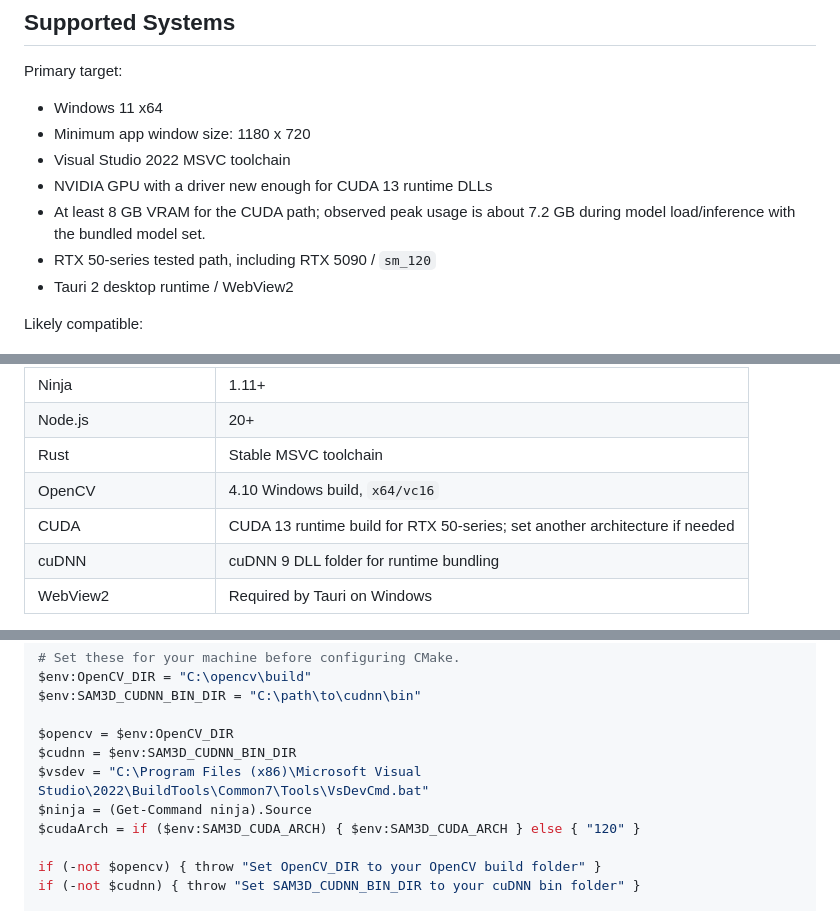
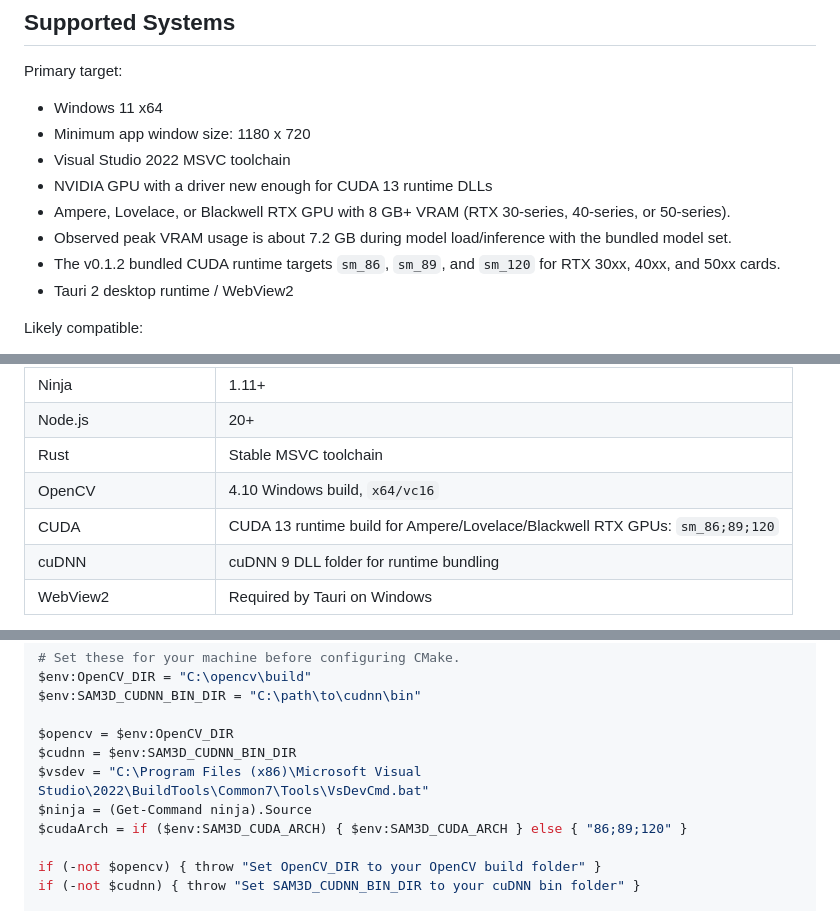
Before and after one commit to Saganaki22/SAM3DBody_Desktop, a Markdown page: README.md, 3 parts joined by grey strips. Rendered like a GitHub page.

```diff
--- a/README.md
+++ b/README.md
@@ -112,9 +112,12 @@ Primary target:
 - Minimum app window size: 1180 x 720
 - Visual Studio 2022 MSVC toolchain
 - NVIDIA GPU with a driver new enough for CUDA 13 runtime DLLs
-- At least 8 GB VRAM for the CUDA path; observed peak usage is about 7.2 GB
+- Ampere, Lovelace, or Blackwell RTX GPU with 8 GB+ VRAM
+  (RTX 30-series, 40-series, or 50-series).
+- Observed peak VRAM usage is about 7.2 GB
   during model load/inference with the bundled model set.
-- RTX 50-series tested path, including RTX 5090 / `sm_120`
+- The v0.1.2 bundled CUDA runtime targets `sm_86`, `sm_89`, and `sm_120`
+  for RTX 30xx, 40xx, and 50xx cards.
 - Tauri 2 desktop runtime / WebView2
 
 Likely compatible:
@@ -242,7 +245,7 @@ Known-good Windows build inputs:
 | Node.js | 20+ |
 | Rust | Stable MSVC toolchain |
 | OpenCV | 4.10 Windows build, `x64/vc16` |
-| CUDA | CUDA 13 runtime build for RTX 50-series; set another architecture if needed |
+| CUDA | CUDA 13 runtime build for Ampere/Lovelace/Blackwell RTX GPUs: `sm_86;89;120` |
 | cuDNN | cuDNN 9 DLL folder for runtime bundling |
 | WebView2 | Required by Tauri on Windows |
 
@@ -263,7 +266,7 @@ $opencv = $env:OpenCV_DIR
 $cudnn = $env:SAM3D_CUDNN_BIN_DIR
 $vsdev = "C:\Program Files (x86)\Microsoft Visual Studio\2022\BuildTools\Common7\Tools\VsDevCmd.bat"
 $ninja = (Get-Command ninja).Source
-$cudaArch = if ($env:SAM3D_CUDA_ARCH) { $env:SAM3D_CUDA_ARCH } else { "120" }
+$cudaArch = if ($env:SAM3D_CUDA_ARCH) { $env:SAM3D_CUDA_ARCH } else { "86;89;120" }
 
 if (-not $opencv) { throw "Set OpenCV_DIR to your OpenCV build folder" }
 if (-not $cudnn) { throw "Set SAM3D_CUDNN_BIN_DIR to your cuDNN bin folder" }
```
Also changed, not shown: desktop/README.md (+7 -3 lines).
